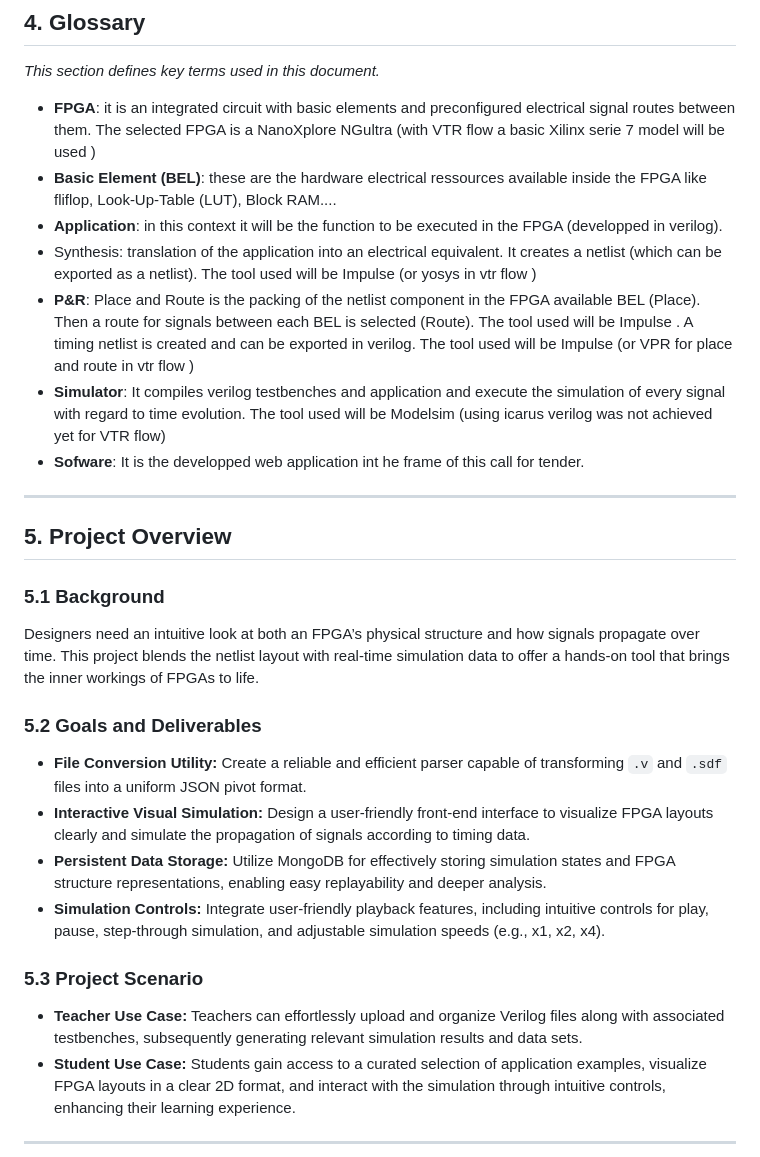
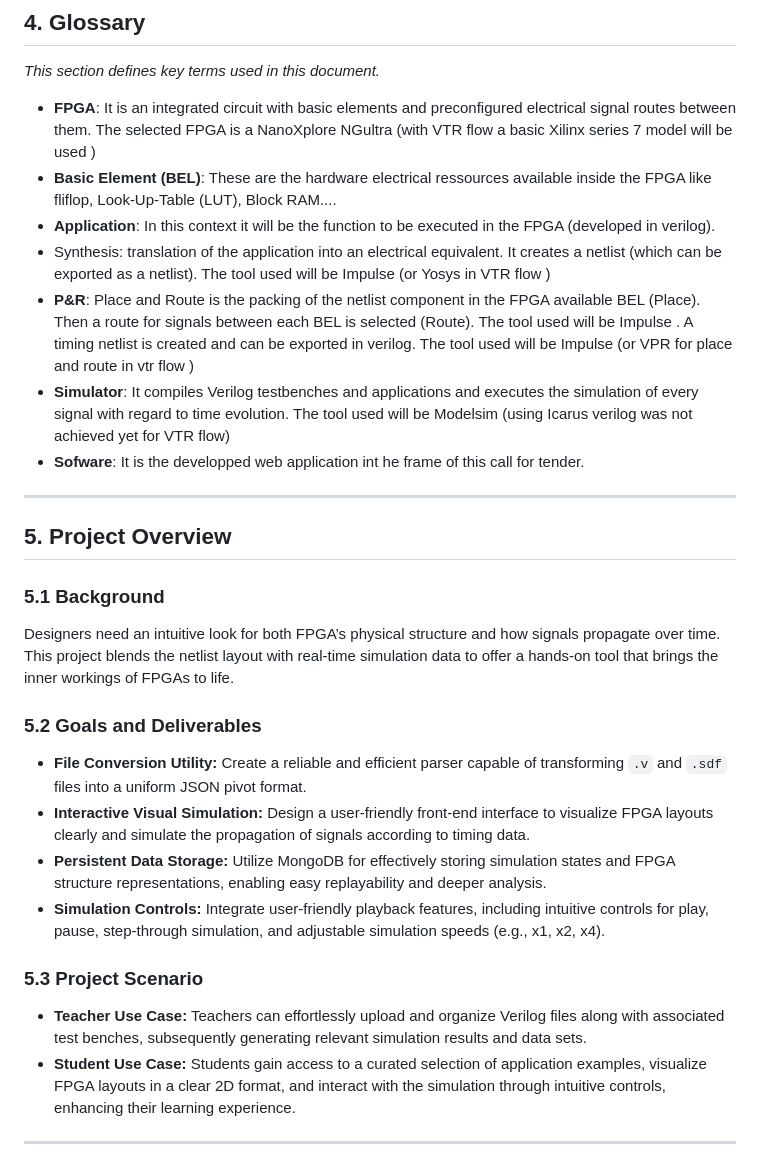
Before and after one commit to algosup/2024-2025-project-4-web-fpga-team-1, a Markdown page: technicalSpecifications/technicalSpecifications.md, the part around the change printed below. Drawn GitHub-style.

```diff
--- a/technicalSpecifications/technicalSpecifications.md
+++ b/technicalSpecifications/technicalSpecifications.md
@@ -95,12 +95,12 @@ Develop a web interface for an FPGA Simulator. This interface will be used to te
 
 _This section defines key terms used in this document._
 
-- **FPGA**: it is an integrated circuit with basic elements and preconfigured electrical signal routes between them. The selected FPGA is a NanoXplore NGultra (with VTR flow a basic Xilinx serie 7 model will be used )
-- **Basic Element (BEL)**: these are the hardware electrical ressources available inside the FPGA like fliflop, Look-Up-Table (LUT), Block RAM....
-- **Application**: in this context it will be the function to be executed in the FPGA (developped in verilog).
-- Synthesis: translation of the application into an electrical equivalent. It creates a netlist (which can be exported as a netlist). The tool used will be Impulse (or yosys in vtr flow )
+- **FPGA**: It is an integrated circuit with basic elements and preconfigured electrical signal routes between them. The selected FPGA is a NanoXplore NGultra (with VTR flow a basic Xilinx series 7 model will be used )
+- **Basic Element (BEL)**: These are the hardware electrical ressources available inside the FPGA like fliflop, Look-Up-Table (LUT), Block RAM....
+- **Application**: In this context it will be the function to be executed in the FPGA (developed in verilog).
+- Synthesis: translation of the application into an electrical equivalent. It creates a netlist (which can be exported as a netlist). The tool used will be Impulse (or Yosys in VTR flow )
 - **P&R**: Place and Route is the packing of the netlist component in the FPGA available BEL (Place). Then a route for signals between each BEL is selected (Route). The tool used will be Impulse . A timing netlist is created and can be exported in verilog. The tool used will be Impulse (or VPR for place and route in vtr flow )
-- **Simulator**: It compiles verilog testbenches and application and execute the simulation of every signal with regard to time evolution. The tool used will be Modelsim (using icarus verilog was not achieved yet for VTR flow)
+- **Simulator**: It compiles Verilog testbenches and applications and executes the simulation of every signal with regard to time evolution. The tool used will be Modelsim (using Icarus verilog was not achieved yet for VTR flow)
 - **Sofware**: It is the developped web application int he frame of this call for tender.
 
 ---
@@ -109,7 +109,7 @@ _This section defines key terms used in this document._
 
 ### 5.1 Background
 
-Designers need an intuitive look at both an FPGA’s physical structure and how signals propagate over time. This project blends the netlist layout with real-time simulation data to offer a hands-on tool that brings the inner workings of FPGAs to life.
+Designers need an intuitive look for both FPGA’s physical structure and how signals propagate over time. This project blends the netlist layout with real-time simulation data to offer a hands-on tool that brings the inner workings of FPGAs to life.
 
 ### 5.2 Goals and Deliverables
 
@@ -120,7 +120,7 @@ Designers need an intuitive look at both an FPGA’s physical structure and how
 
 ### 5.3 Project Scenario
 
-- **Teacher Use Case:** Teachers can effortlessly upload and organize Verilog files along with associated testbenches, subsequently generating relevant simulation results and data sets.
+- **Teacher Use Case:** Teachers can effortlessly upload and organize Verilog files along with associated test benches, subsequently generating relevant simulation results and data sets.
 - **Student Use Case:** Students gain access to a curated selection of application examples, visualize FPGA layouts in a clear 2D format, and interact with the simulation through intuitive controls, enhancing their learning experience.
 
 ---
```
Also changed, not shown: other parts of technicalSpecifications/technicalSpecifications.md (+18 -18 lines).
